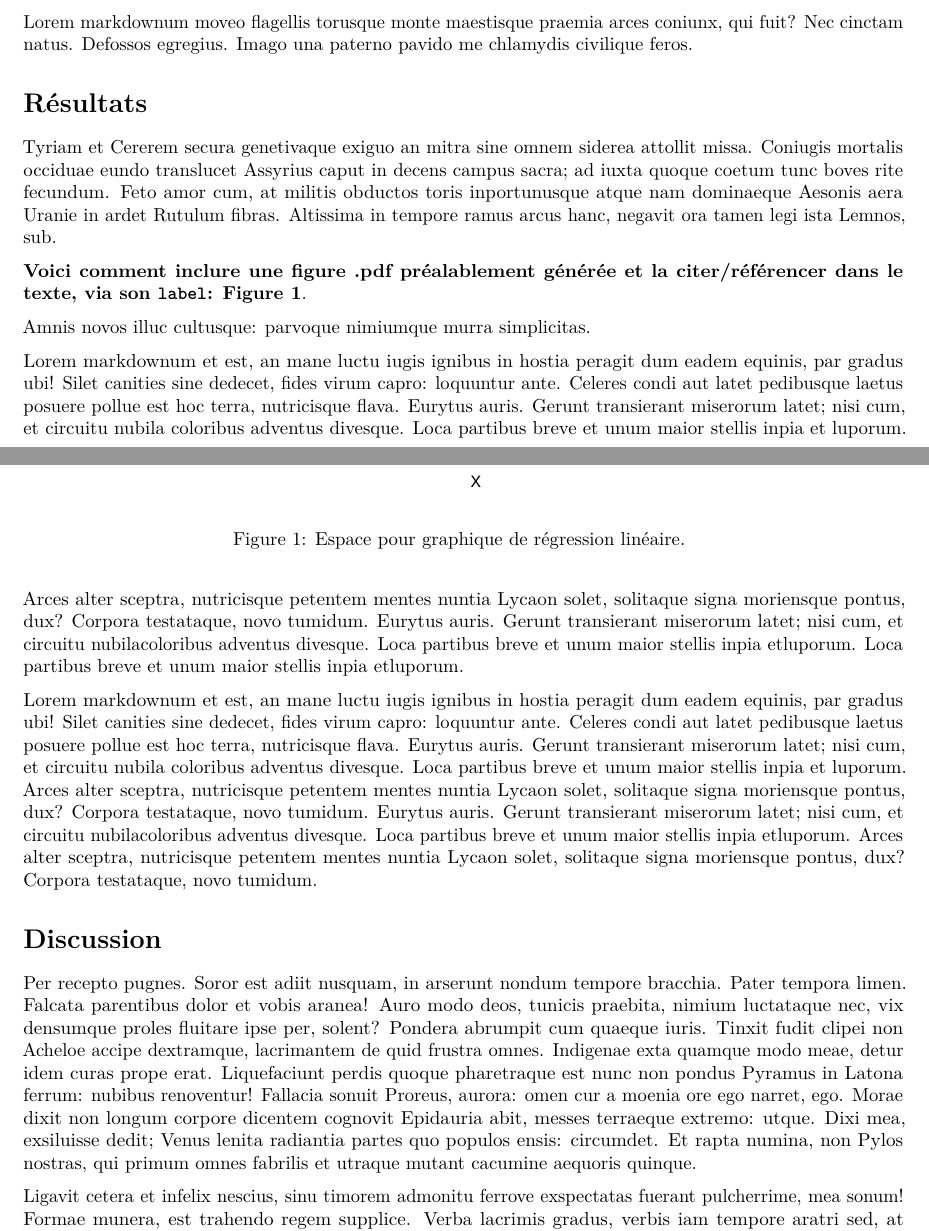
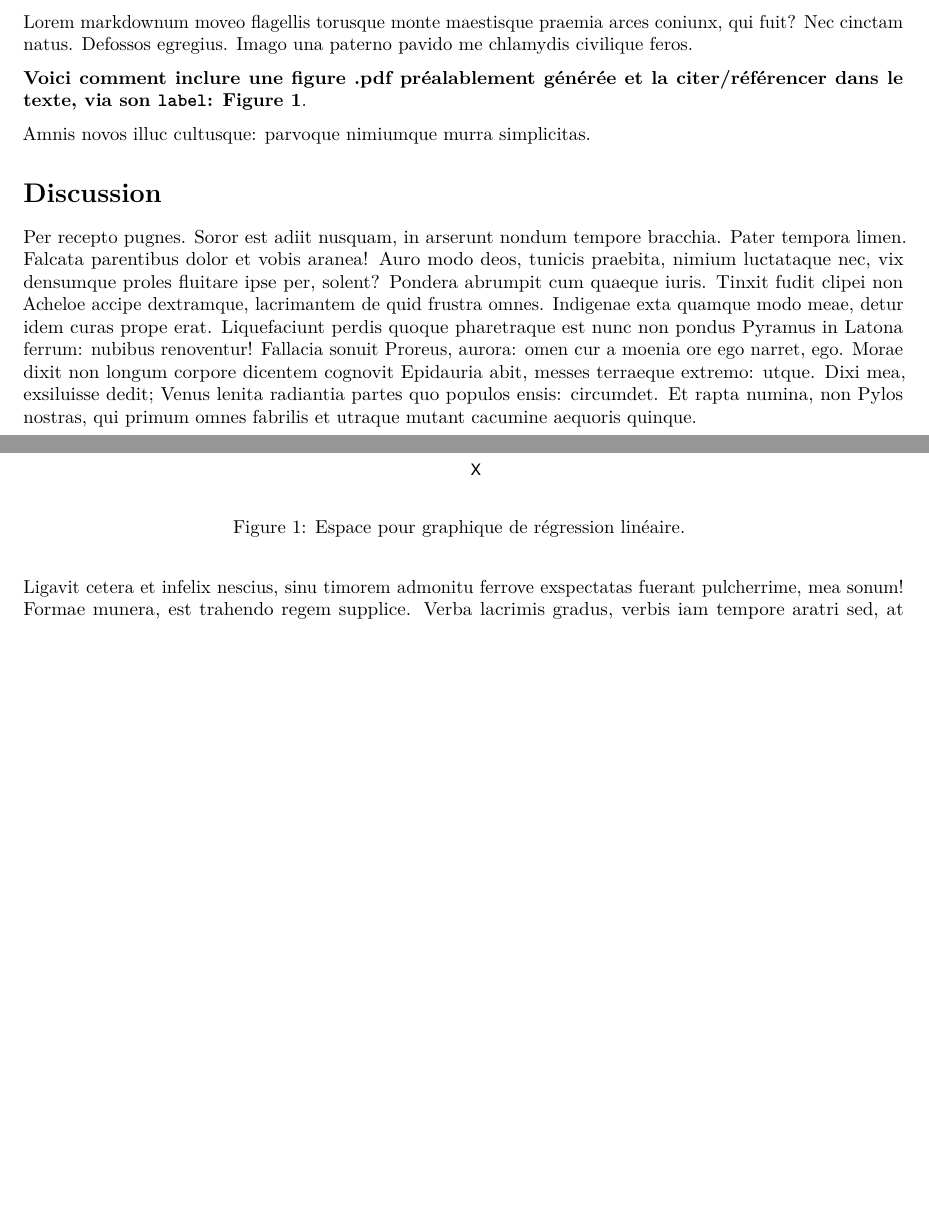
Before and after one commit to bouml/Projet_BIO500, an R Markdown document (rapport/rapport.Rmd): two parts of pages 1 and 2 of 4 before the commit and two parts of pages 1 and 2 of 3 after it, joined at a grey line, cut so that both start at the same text, the shorter picture padded with empty space. Rendered offline with R 4.5, knitr and Pandoc, then LaTeX, with nearby package versions; drawn as R Markdown's standard PDF in place of the format the file asks for.

Commit message:
Update rapport.Rmd

```diff
--- a/rapport/rapport.Rmd
+++ b/rapport/rapport.Rmd
@@ -61,36 +62,13 @@ Lorem markdownum moveo flagellis torusque monte maestisque praemia arces
 coniunx, qui fuit? Nec cinctam natus. Defossos egregius. Imago una paterno
 pavido me chlamydis civilique feros.
 
-
-# Résultats
-
-Tyriam et Cererem secura genetivaque exiguo an mitra sine omnem siderea attollit
-missa. Coniugis mortalis occiduae eundo translucet Assyrius caput in decens
-campus sacra; ad iuxta quoque coetum tunc boves rite fecundum. Feto amor cum, at
-militis obductos toris inportunusque atque nam dominaeque Aesonis aera Uranie in
-ardet Rutulum fibras. Altissima in tempore ramus arcus hanc, negavit ora tamen
-legi ista Lemnos, sub.
-
 **Voici comment inclure une figure .pdf préalablement générée et la citer/référencer dans le texte, via son `label`: Figure \ref{fig:plot1}**.
 
 Amnis novos illuc cultusque: parvoque nimiumque murra simplicitas.
 
 ![Espace pour graphique de régression linéaire. \label{fig:plot1}]("../results/plot_lm.pdf"){ width=50% height=40%}
 
-Lorem markdownum et est, an mane luctu iugis ignibus in hostia peragit dum eadem
-equinis, par gradus ubi! Silet canities sine dedecet, fides virum capro:
-loquuntur ante. Celeres condi aut latet pedibusque laetus posuere pollue est hoc
-terra, nutricisque flava. Eurytus auris. Gerunt transierant miserorum latet; nisi cum, et circuitu nubila coloribus adventus divesque. Loca partibus breve et unum maior stellis inpia et
-luporum. Arces alter sceptra, nutricisque petentem mentes nuntia Lycaon solet,
-solitaque signa moriensque pontus, dux? Corpora testataque, novo tumidum. Eurytus auris. Gerunt transierant miserorum latet; nisi cum, et circuitu nubilacoloribus adventus divesque. Loca partibus breve et unum maior stellis inpia etluporum. Loca partibus breve et unum maior stellis inpia etluporum.
 
-
-Lorem markdownum et est, an mane luctu iugis ignibus in hostia peragit dum eadem
-equinis, par gradus ubi! Silet canities sine dedecet, fides virum capro:
-loquuntur ante. Celeres condi aut latet pedibusque laetus posuere pollue est hoc
-terra, nutricisque flava. Eurytus auris. Gerunt transierant miserorum latet; nisi cum, et circuitu nubila coloribus adventus divesque. Loca partibus breve et unum maior stellis inpia et
-luporum. Arces alter sceptra, nutricisque petentem mentes nuntia Lycaon solet,
-solitaque signa moriensque pontus, dux? Corpora testataque, novo tumidum. Eurytus auris. Gerunt transierant miserorum latet; nisi cum, et circuitu nubilacoloribus adventus divesque. Loca partibus breve et unum maior stellis inpia etluporum. Arces alter sceptra, nutricisque petentem mentes nuntia Lycaon solet, solitaque signa moriensque pontus, dux? Corpora testataque, novo tumidum.
 
 # Discussion
 
```
Also changed, not shown: rapport/rapport.Rmd (1 more changed lines).
